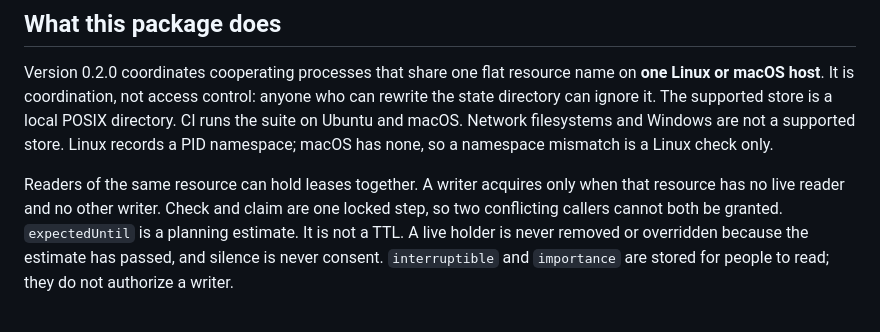
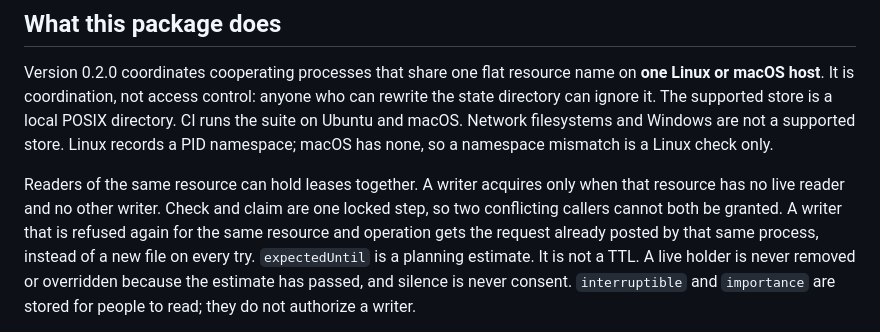
Before and after one commit to sundeepdev/agent-leases, a Markdown page: README.md, the part around the change. GitHub-like rendering.

Commit message:
docs: note that a repeated write refusal reuses its request
Co-authored-by: Sundeep Singh <sundeepdev@users.noreply.github.com>

```diff
--- a/README.md
+++ b/README.md
@@ -26,7 +26,9 @@ mismatch is a Linux check only.
 
 Readers of the same resource can hold leases together. A writer acquires only when
 that resource has no live reader and no other writer. Check and claim are one
-locked step, so two conflicting callers cannot both be granted. `expectedUntil` is a
+locked step, so two conflicting callers cannot both be granted. A writer that is
+refused again for the same resource and operation gets the request already posted
+by that same process, instead of a new file on every try. `expectedUntil` is a
 planning estimate. It is not a TTL. A live holder is never removed or overridden
 because the estimate has passed, and silence is never consent. `interruptible` and
 `importance` are stored for people to read; they do not authorize a writer.
```
